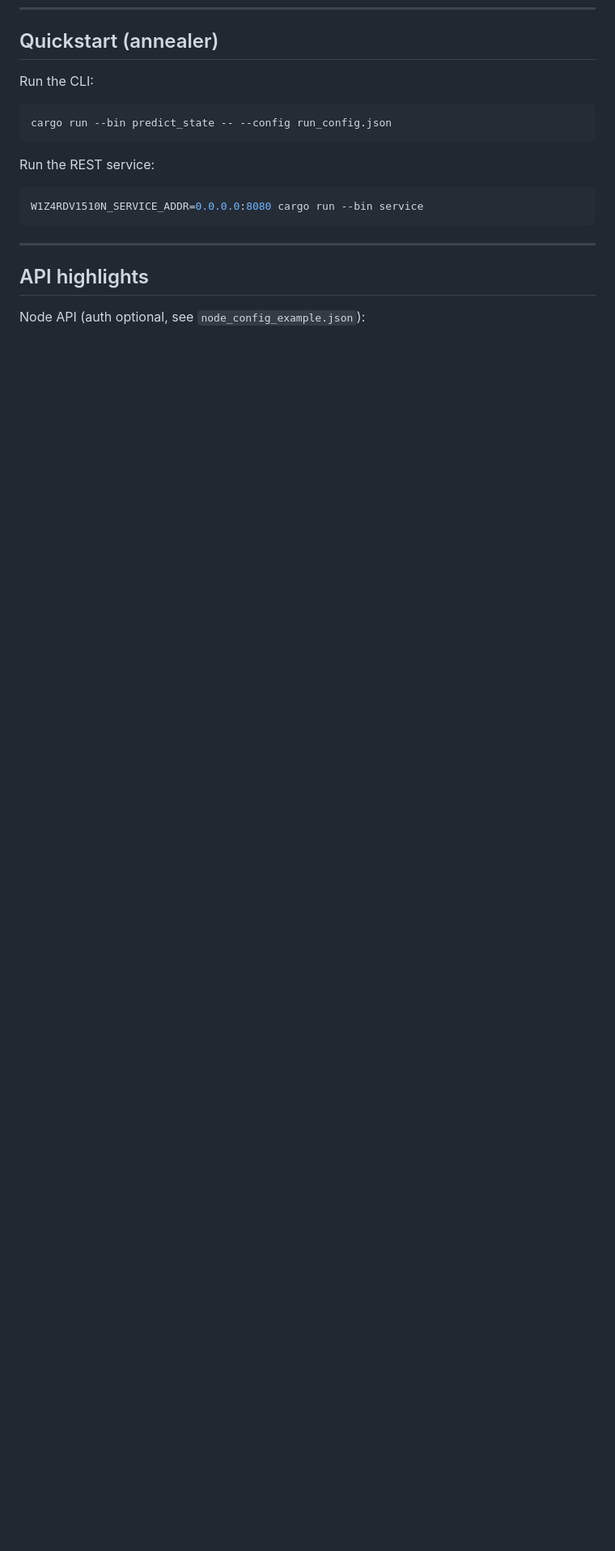
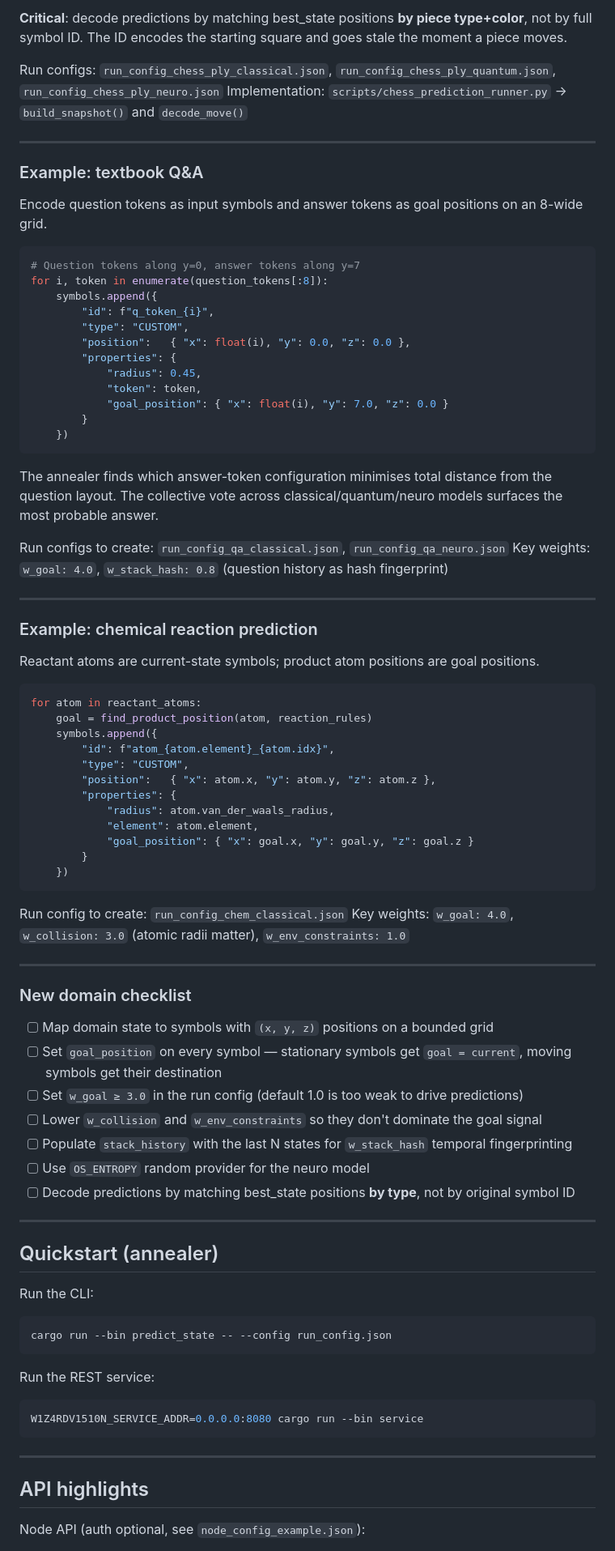
Before and after one commit to C4rr13rX/W1z4rDV1510n, a Markdown page: README.md, the part around one of its changes. Shown at 81% size. GitHub-like rendering; blank space fills up the shorter version.

````diff
--- a/README.md
+++ b/README.md
@@ -220,3 +277,72 @@ cargo run --bin streaming_service -- --config run_config_streaming_ocr.json --in
+**Critical**: decode predictions by matching best_state positions **by piece type+color**, not by full symbol ID. The ID encodes the starting square and goes stale the moment a piece moves.
+
+Run configs: `run_config_chess_ply_classical.json`, `run_config_chess_ply_quantum.json`, `run_config_chess_ply_neuro.json`
+Implementation: `scripts/chess_prediction_runner.py` → `build_snapshot()` and `decode_move()`
+
+---
+
+### Example: textbook Q&A
+
+Encode question tokens as input symbols and answer tokens as goal positions on an 8-wide grid.
+
+```python
+# Question tokens along y=0, answer tokens along y=7
+for i, token in enumerate(question_tokens[:8]):
+    symbols.append({
+        "id": f"q_token_{i}",
+        "type": "CUSTOM",
+        "position":   { "x": float(i), "y": 0.0, "z": 0.0 },
+        "properties": {
+            "radius": 0.45,
+            "token": token,
+            "goal_position": { "x": float(i), "y": 7.0, "z": 0.0 }
+        }
+    })
+```
+
+The annealer finds which answer-token configuration minimises total distance from the question layout. The collective vote across classical/quantum/neuro models surfaces the most probable answer.
+
+Run configs to create: `run_config_qa_classical.json`, `run_config_qa_neuro.json`
+Key weights: `w_goal: 4.0`, `w_stack_hash: 0.8` (question history as hash fingerprint)
+
+---
+
+### Example: chemical reaction prediction
+
+Reactant atoms are current-state symbols; product atom positions are goal positions.
+
+```python
+for atom in reactant_atoms:
+    goal = find_product_position(atom, reaction_rules)
+    symbols.append({
+        "id": f"atom_{atom.element}_{atom.idx}",
+        "type": "CUSTOM",
+        "position":   { "x": atom.x, "y": atom.y, "z": atom.z },
+        "properties": {
+            "radius": atom.van_der_waals_radius,
+            "element": atom.element,
+            "goal_position": { "x": goal.x, "y": goal.y, "z": goal.z }
+        }
+    })
+```
+
+Run config to create: `run_config_chem_classical.json`
+Key weights: `w_goal: 4.0`, `w_collision: 3.0` (atomic radii matter), `w_env_constraints: 1.0`
+
+---
+
+### New domain checklist
+
+- [ ] Map domain state to symbols with `(x, y, z)` positions on a bounded grid
+- [ ] Set `goal_position` on every symbol — stationary symbols get `goal = current`, moving symbols get their destination
+- [ ] Set `w_goal ≥ 3.0` in the run config (default 1.0 is too weak to drive predictions)
+- [ ] Lower `w_collision` and `w_env_constraints` so they don't dominate the goal signal
+- [ ] Populate `stack_history` with the last N states for `w_stack_hash` temporal fingerprinting
+- [ ] Use `OS_ENTROPY` random provider for the neuro model
+- [ ] Decode predictions by matching best_state positions **by type**, not by original symbol ID
+
+---
+
 ## Quickstart (annealer)
 
 Run the CLI:
````
Also changed, not shown: other parts of README.md (+57 -0 lines).
